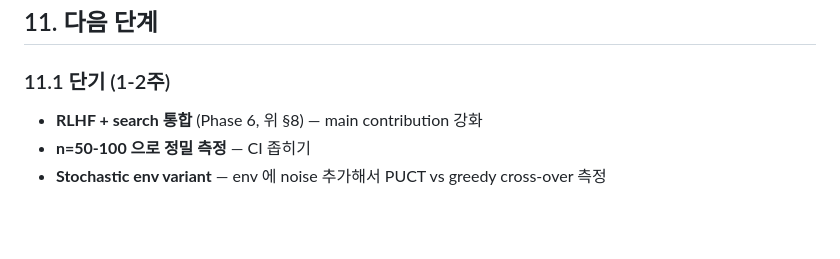
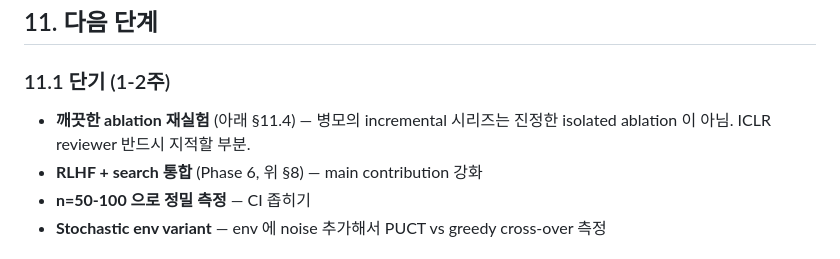
Before and after one commit to ohdoyoel/cs377-project, a Markdown page: REPORT.md, the part around one of its changes. GitHub-like rendering; blank space fills up the shorter version.

```diff
--- a/REPORT.md
+++ b/REPORT.md
@@ -589,6 +589,7 @@ RLHF 페이퍼의 표준 평가 매트릭스 4개:
 ## 11. 다음 단계
 
 ### 11.1 단기 (1-2주)
+- **깨끗한 ablation 재실험** (아래 §11.4) — 병모의 incremental 시리즈는 진정한 isolated ablation 이 아님. ICLR reviewer 반드시 지적할 부분.
 - **RLHF + search 통합** (Phase 6, 위 §8) — main contribution 강화
 - **n=50-100 으로 정밀 측정** — CI 좁히기
 - **Stochastic env variant** — env 에 noise 추가해서 PUCT vs greedy cross-over 측정
```
Also changed, not shown: other parts of REPORT.md (+54 -0 lines).
